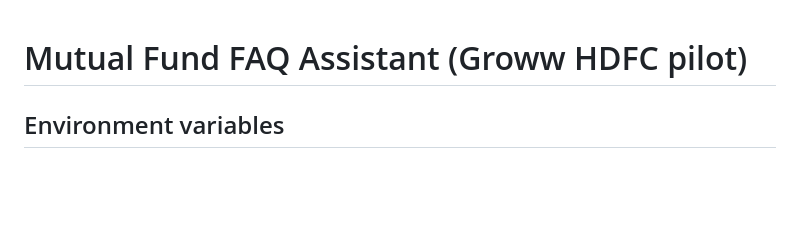
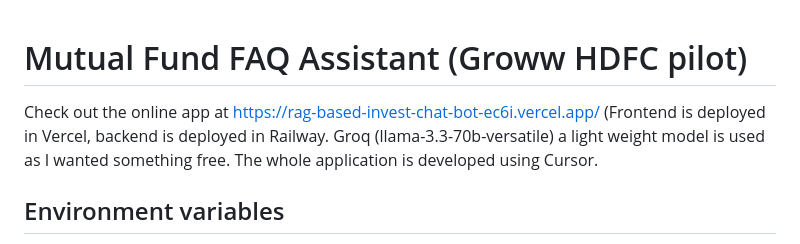
Before and after one commit to pbandyop/RAG_based_Invest_ChatBot, a Markdown page: README.md, the part around the change. Drawn GitHub-style; blank space fills up the shorter version.

```diff
--- a/README.md
+++ b/README.md
@@ -1,4 +1,5 @@
 # Mutual Fund FAQ Assistant (Groww HDFC pilot)
+Check out the online app at https://rag-based-invest-chat-bot-ec6i.vercel.app/ (Frontend is deployed in Vercel, backend is deployed in Railway. Groq (llama-3.3-70b-versatile) a light weight model is used as I wanted something free. The whole application is developed using Cursor.
 
 ## Environment variables
 
```
